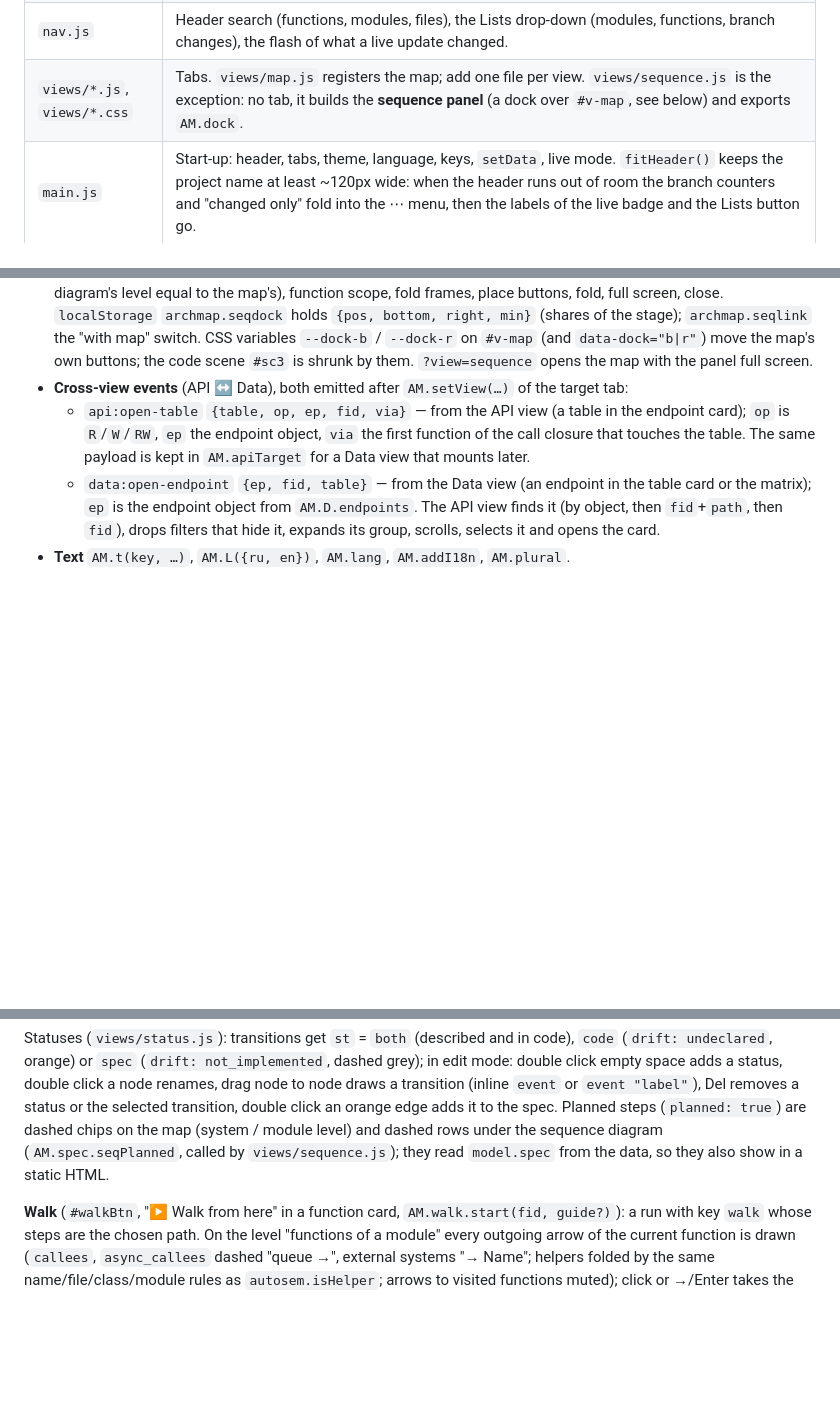
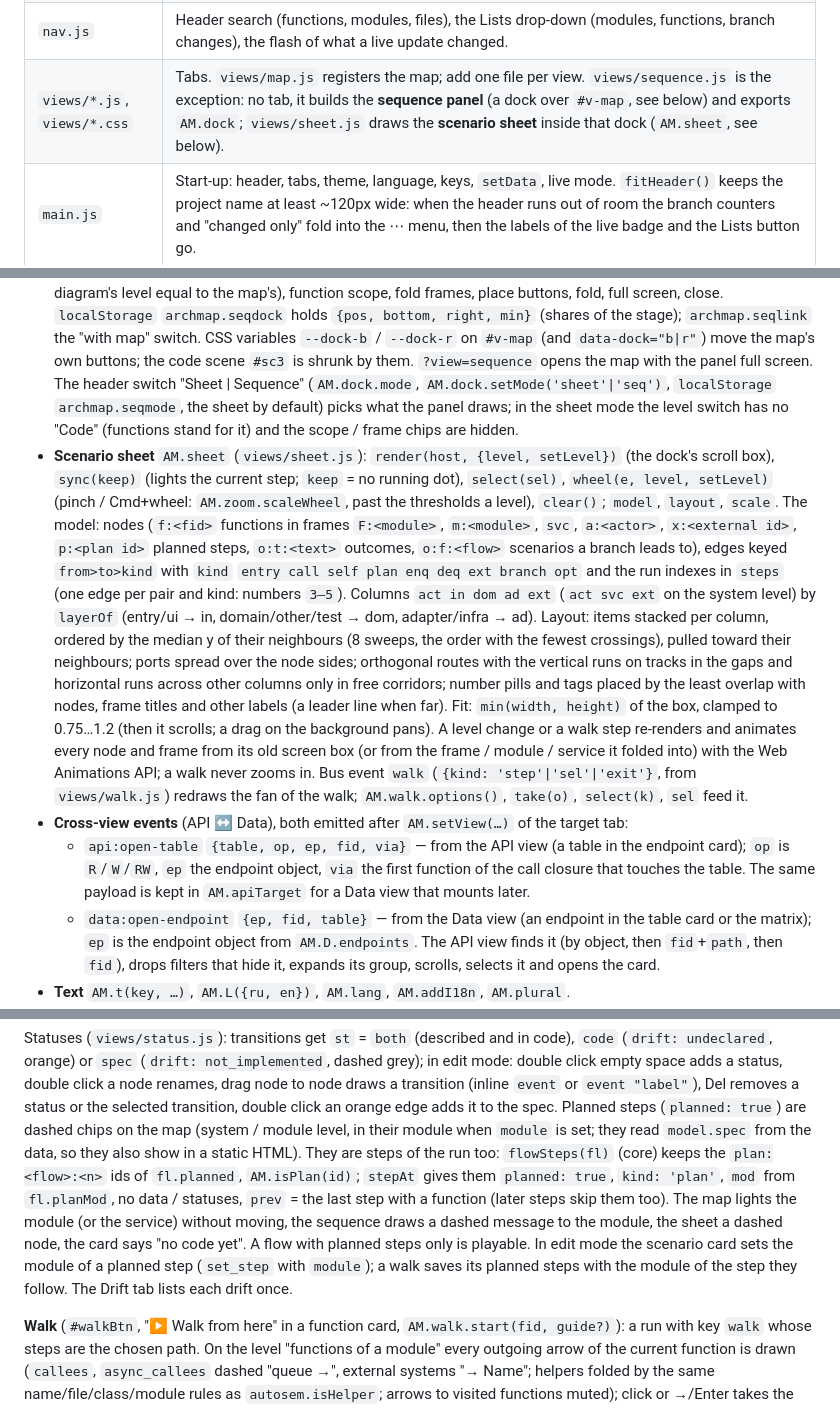
Before and after one commit to aidarbn/archmap, a Markdown page: docs/viewer.md, 3 parts joined by grey strips. Rendered like a GitHub page; blank space fills up the shorter version.

```diff
--- a/docs/viewer.md
+++ b/docs/viewer.md
@@ -19,7 +19,7 @@ live in `internal/render/viewer/` and are assembled once by `internal/render/ren
 | `panel.js` | Right card for the selection (`setSel`). |
 | `zoom.js` | Semantic zoom on the map (wheel/pinch dives into a card taking > 55% of the screen, leaves a level shrunk below 35%; 300 ms pause, one level per gesture; toggle `archmap.autozoom`), the scale zoom of content without a camera (`AM.zoom.scaleWheel`: code text, the sequence panel — past ×1.57 it dives, below ×0.65 it leaves, with the same gate), and the `?debug=1` audit `AM.audit()` that warns about foreign visible panels after a view or level change. |
 | `nav.js` | Header search (functions, modules, files), the Lists drop-down (modules, functions, branch changes), the flash of what a live update changed. |
-| `views/*.js`, `views/*.css` | Tabs. `views/map.js` registers the map; add one file per view. `views/sequence.js` is the exception: no tab, it builds the **sequence panel** (a dock over `#v-map`, see below) and exports `AM.dock`. |
+| `views/*.js`, `views/*.css` | Tabs. `views/map.js` registers the map; add one file per view. `views/sequence.js` is the exception: no tab, it builds the **sequence panel** (a dock over `#v-map`, see below) and exports `AM.dock`; `views/sheet.js` draws the **scenario sheet** inside that dock (`AM.sheet`, see below). |
 | `main.js` | Start-up: header, tabs, theme, language, keys, `setData`, live mode. `fitHeader()` keeps the project name at least ~120px wide: when the header runs out of room the branch counters and "changed only" fold into the ⋯ menu, then the labels of the live badge and the Lists button go. |
 
 Assembly order: `viewer.css`, then `views/*.css` by name; scripts `core.js`, `scene.js`,
@@ -85,6 +85,25 @@ logged and do not break the page.
   holds `{pos, bottom, right, min}` (shares of the stage); `archmap.seqlink` the "with map" switch. CSS
   variables `--dock-b` / `--dock-r` on `#v-map` (and `data-dock="b|r"`) move the map's own buttons; the code
   scene `#sc3` is shrunk by them. `?view=sequence` opens the map with the panel full screen.
+  The header switch "Sheet | Sequence" (`AM.dock.mode`, `AM.dock.setMode('sheet'|'seq')`, `localStorage`
+  `archmap.seqmode`, the sheet by default) picks what the panel draws; in the sheet mode the level switch has no
+  "Code" (functions stand for it) and the scope / frame chips are hidden.
+- **Scenario sheet** `AM.sheet` (`views/sheet.js`): `render(host, {level, setLevel})` (the dock's scroll box),
+  `sync(keep)` (lights the current step; `keep` = no running dot), `select(sel)`, `wheel(e, level, setLevel)`
+  (pinch / Cmd+wheel: `AM.zoom.scaleWheel`, past the thresholds a level), `clear()`; `model`, `layout`, `scale`.
+  The model: nodes (`f:<fid>` functions in frames `F:<module>`, `m:<module>`, `svc`, `a:<actor>`, `x:<external id>`,
+  `p:<plan id>` planned steps, `o:t:<text>` outcomes, `o:f:<flow>` scenarios a branch leads to), edges keyed
+  `from>to>kind` with `kind` `entry call self plan enq deq ext branch opt` and the run indexes in `steps` (one edge
+  per pair and kind: numbers `3–5`). Columns `act in dom ad ext` (`act svc ext` on the system level) by
+  `layerOf` (entry/ui → in, domain/other/test → dom, adapter/infra → ad). Layout: items stacked per column, ordered
+  by the median y of their neighbours (8 sweeps, the order with the fewest crossings), pulled toward their
+  neighbours; ports spread over the node sides; orthogonal routes with the vertical runs on tracks in the gaps and
+  horizontal runs across other columns only in free corridors; number pills and tags placed by the least overlap
+  with nodes, frame titles and other labels (a leader line when far). Fit: `min(width, height)` of the box,
+  clamped to 0.75…1.2 (then it scrolls; a drag on the background pans). A level change or a walk step re-renders
+  and animates every node and frame from its old screen box (or from the frame / module / service it folded into)
+  with the Web Animations API; a walk never zooms in. Bus event `walk` (`{kind: 'step'|'sel'|'exit'}`, from
+  `views/walk.js`) redraws the fan of the walk; `AM.walk.options()`, `take(o)`, `select(k)`, `sel` feed it.
 - **Cross-view events** (API ↔ Data), both emitted after `AM.setView(…)` of the target tab:
   - `api:open-table` `{table, op, ep, fid, via}` — from the API view (a table in the endpoint card);
     `op` is `R`/`W`/`RW`, `ep` the endpoint object, `via` the first function of the call closure that
@@ -205,8 +224,14 @@ Statuses (`views/status.js`): transitions get `st` = `both` (described and in co
 or `spec` (`drift: not_implemented`, dashed grey); in edit mode: double click empty space adds a status, double click a node
 renames, drag node to node draws a transition (inline `event` or `event "label"`), Del removes a status or the selected
 transition, double click an orange edge adds it to the spec. Planned steps (`planned: true`) are dashed chips on the map
-(system / module level) and dashed rows under the sequence diagram (`AM.spec.seqPlanned`, called by `views/sequence.js`);
-they read `model.spec` from the data, so they also show in a static HTML.
+(system / module level, in their module when `module` is set; they read `model.spec` from the data, so they also show
+in a static HTML). They are steps of the run too: `flowSteps(fl)` (core) keeps the `plan:<flow>:<n>` ids of
+`fl.planned`, `AM.isPlan(id)`; `stepAt` gives them `planned: true`, `kind: 'plan'`, `mod` from `fl.planMod`, no
+data / statuses, `prev` = the last step with a function (later steps skip them too). The map lights the module (or
+the service) without moving, the sequence draws a dashed message to the module, the sheet a dashed node, the card
+says "no code yet". A flow with planned steps only is playable. In edit mode the scenario card sets the module of a
+planned step (`set_step` with `module`); a walk saves its planned steps with the module of the step they follow.
+The Drift tab lists each drift once.
 
 **Walk** (`#walkBtn`, "▶ Walk from here" in a function card, `AM.walk.start(fid, guide?)`): a run with key `walk` whose steps
 are the chosen path. On the level "functions of a module" every outgoing arrow of the current function is drawn
```
Also changed, not shown: README.md (+42 -2 lines), docs/img/sheet-petclinic.png (added), 5 other files.
